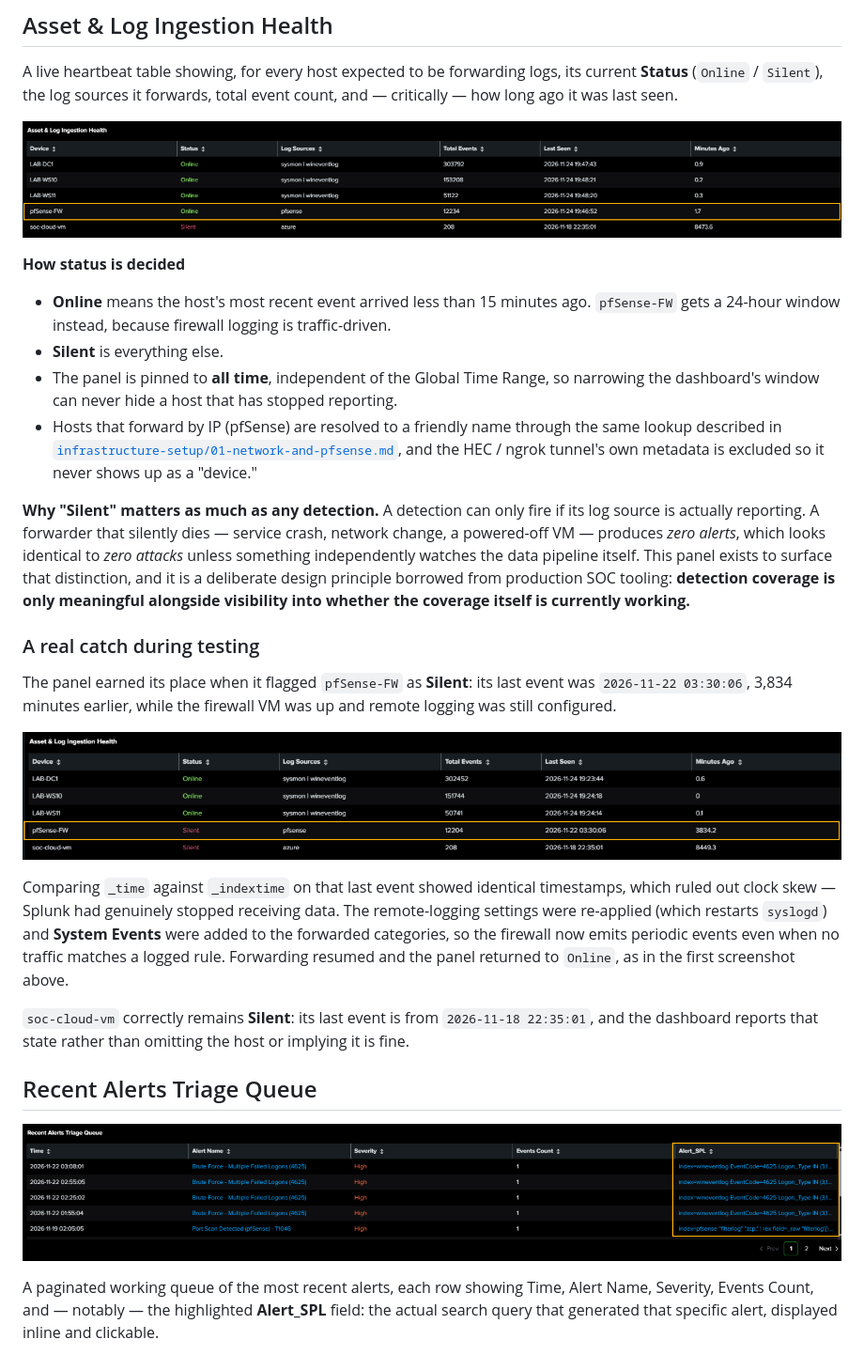
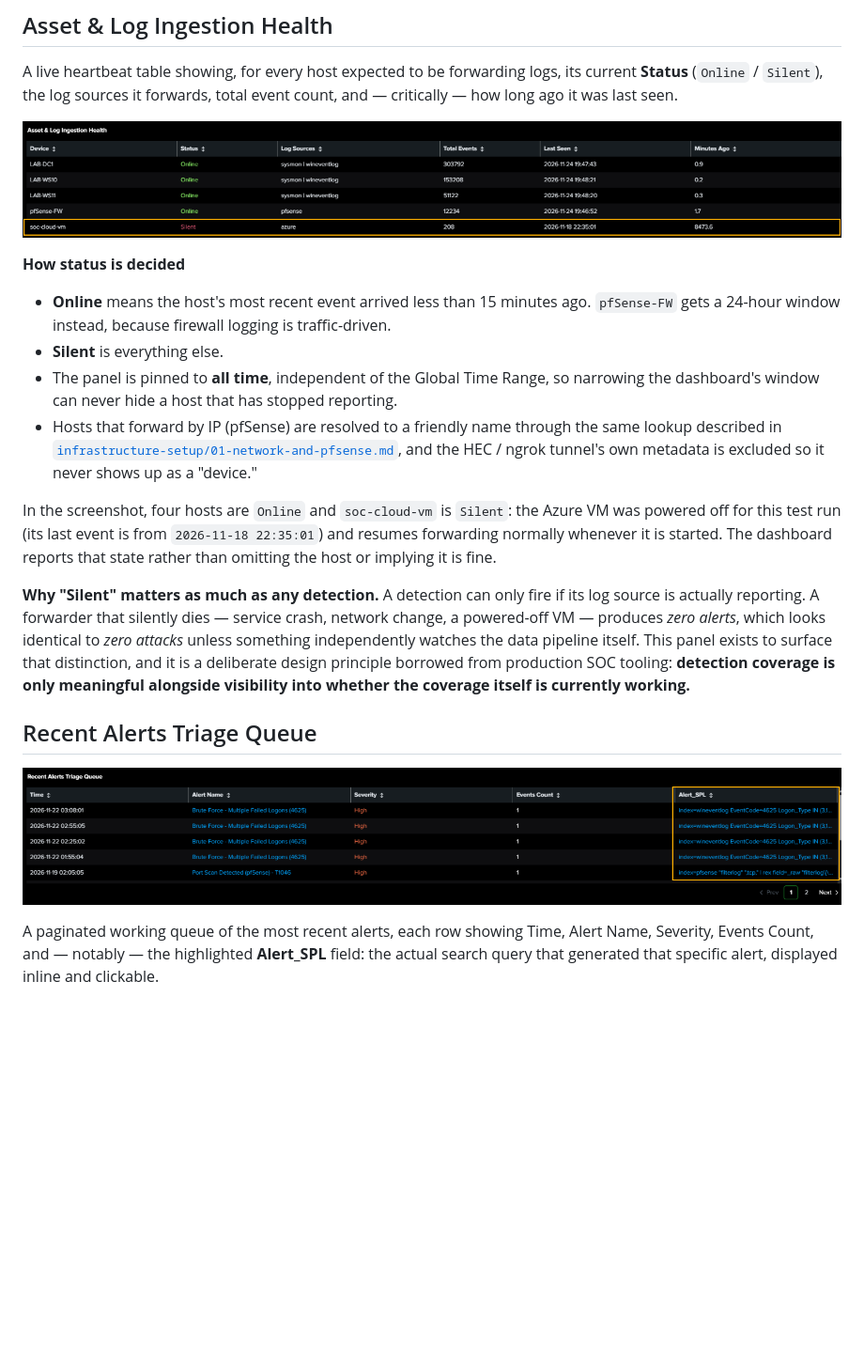
Before and after one commit to ahhmedmostafaa/SOC-SIEM-SOAR-HomeLab, a Markdown page: dashboards/README.md, the part around the change. Shown at 94% size. GitHub-like rendering; pictures changed too: dashboards/screenshots/03-asset-and-log-ingestion-health.png (added), dashboards/screenshots/03-asset-health-pfsense-silent.png (deleted), dashboards/screenshots/04-asset-health-after-fix.png (deleted); blank space fills up the shorter version.

```diff
--- a/dashboards/README.md
+++ b/dashboards/README.md
@@ -44,7 +44,7 @@ A live table mapping every detection to its Platform (Windows / Linux / Network)
 
 A live heartbeat table showing, for every host expected to be forwarding logs, its current **Status** (`Online` / `Silent`), the log sources it forwards, total event count, and — critically — how long ago it was last seen.
 
-![Asset and log ingestion health, all hosts reporting except soc-cloud-vm](./screenshots/04-asset-health-after-fix.png)
+![Asset and log ingestion health, with the Silent host highlighted](./screenshots/03-asset-and-log-ingestion-health.png)
 
 **How status is decided**
 
@@ -53,21 +53,13 @@ A live heartbeat table showing, for every host expected to be forwarding logs, i
 - The panel is pinned to **all time**, independent of the Global Time Range, so narrowing the dashboard's window can never hide a host that has stopped reporting.
 - Hosts that forward by IP (pfSense) are resolved to a friendly name through the same lookup described in [`infrastructure-setup/01-network-and-pfsense.md`](../infrastructure-setup/01-network-and-pfsense.md), and the HEC / ngrok tunnel's own metadata is excluded so it never shows up as a "device."
 
+In the screenshot, four hosts are `Online` and `soc-cloud-vm` is `Silent`: the Azure VM was powered off for this test run (its last event is from `2026-11-18 22:35:01`) and resumes forwarding normally whenever it is started. The dashboard reports that state rather than omitting the host or implying it is fine.
+
 **Why "Silent" matters as much as any detection.** A detection can only fire if its log source is actually reporting. A forwarder that silently dies — service crash, network change, a powered-off VM — produces *zero alerts*, which looks identical to *zero attacks* unless something independently watches the data pipeline itself. This panel exists to surface that distinction, and it is a deliberate design principle borrowed from production SOC tooling: **detection coverage is only meaningful alongside visibility into whether the coverage itself is currently working.**
-
-### A real catch during testing
-
-The panel earned its place when it flagged `pfSense-FW` as **Silent**: its last event was `2026-11-22 03:30:06`, 3,834 minutes earlier, while the firewall VM was up and remote logging was still configured.
-
-![pfSense-FW shown as Silent, 3,834 minutes since last event](./screenshots/03-asset-health-pfsense-silent.png)
-
-Comparing `_time` against `_indextime` on that last event showed identical timestamps, which ruled out clock skew — Splunk had genuinely stopped receiving data. The remote-logging settings were re-applied (which restarts `syslogd`) and **System Events** were added to the forwarded categories, so the firewall now emits periodic events even when no traffic matches a logged rule. Forwarding resumed and the panel returned to `Online`, as in the first screenshot above.
-
-`soc-cloud-vm` correctly remains **Silent**: its last event is from `2026-11-18 22:35:01`, and the dashboard reports that state rather than omitting the host or implying it is fine.
 
 ## Recent Alerts Triage Queue
 
-![Recent alerts triage queue with the Alert_SPL column highlighted](./screenshots/05-recent-alerts-triage-queue.png)
+![Recent alerts triage queue with the Alert_SPL column highlighted](./screenshots/04-recent-alerts-triage-queue.png)
 
 A paginated working queue of the most recent alerts, each row showing Time, Alert Name, Severity, Events Count, and — notably — the highlighted **Alert_SPL** field: the actual search query that generated that specific alert, displayed inline and clickable.
 
```
Also changed, not shown: dashboards/screenshots/04-recent-alerts-triage-queue.png (renamed from dashboards/screenshots/05-recent-alerts-triage-queue.png).
